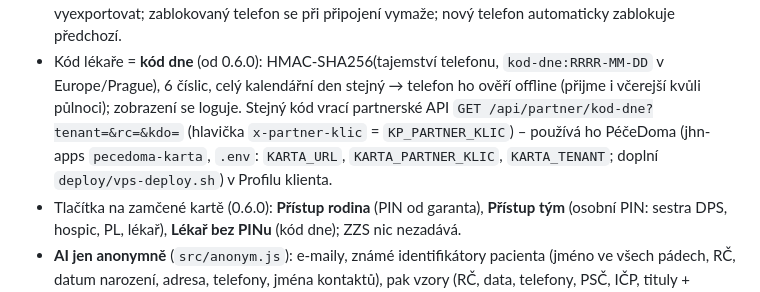
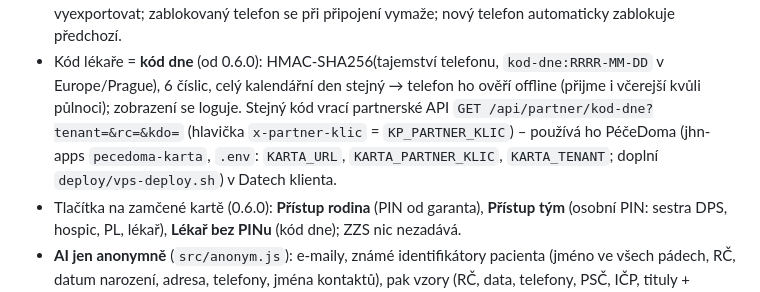
Before and after one commit to jindrichhegmon/CLB-Kartapacienta, a Markdown page: README.md, the part around the change. Rendered like a GitHub page.

Commit message:
Nápověda a README: kód lékaře v PéčeDoma je v Datech klienta
Co-Authored-By: Claude Fable 5.1 <noreply@anthropic.com>
Claude-Session: https://claude.ai/code/session_01VcT9eaBqjfAENSa8MjpT1n

```diff
--- a/README.md
+++ b/README.md
@@ -120,7 +120,7 @@ DDL: `sql/01_kp_tabulky.sql`, `sql/02_kp_rls.sql` (idempotentní, `npm run migra
 - Kód lékaře = **kód dne** (od 0.6.0): HMAC-SHA256(tajemství telefonu, `kod-dne:RRRR-MM-DD` v Europe/Prague), 6 číslic, celý kalendářní
   den stejný → telefon ho ověří offline (přijme i včerejší kvůli půlnoci); zobrazení se loguje. Stejný kód vrací partnerské API
   `GET /api/partner/kod-dne?tenant=&rc=&kdo=` (hlavička `x-partner-klic` = `KP_PARTNER_KLIC`) – používá ho PéčeDoma (jhn-apps
-  `pecedoma-karta`, `.env`: `KARTA_URL`, `KARTA_PARTNER_KLIC`, `KARTA_TENANT`; doplní `deploy/vps-deploy.sh`) v Profilu klienta.
+  `pecedoma-karta`, `.env`: `KARTA_URL`, `KARTA_PARTNER_KLIC`, `KARTA_TENANT`; doplní `deploy/vps-deploy.sh`) v Datech klienta.
 - Tlačítka na zamčené kartě (0.6.0): **Přístup rodina** (PIN od garanta), **Přístup tým** (osobní PIN: sestra DPS, hospic, PL, lékař),
   **Lékař bez PINu** (kód dne); ZZS nic nezadává.
 - **AI jen anonymně** (`src/anonym.js`): e-maily, známé identifikátory pacienta (jméno ve všech pádech, RČ, datum narození,
```
Also changed, not shown: napoveda/napoveda.md (+1 -1 lines).
